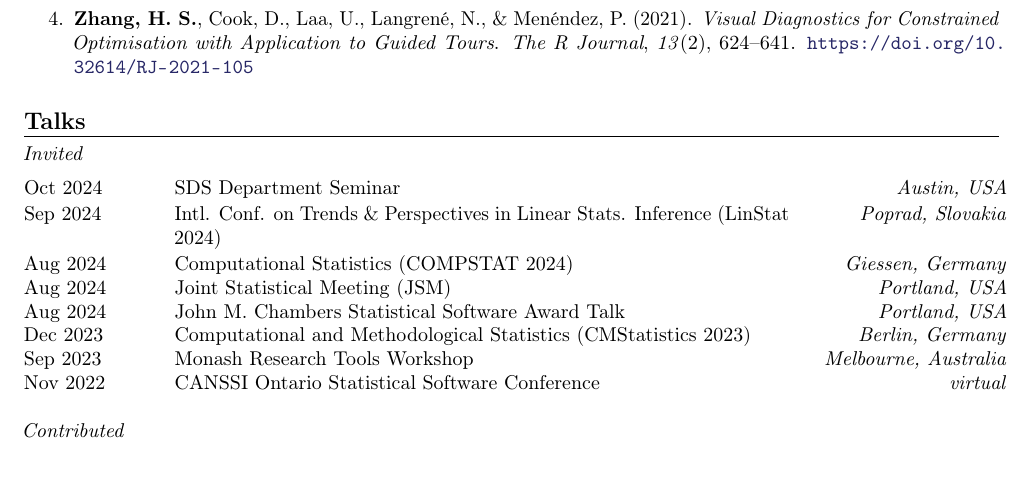
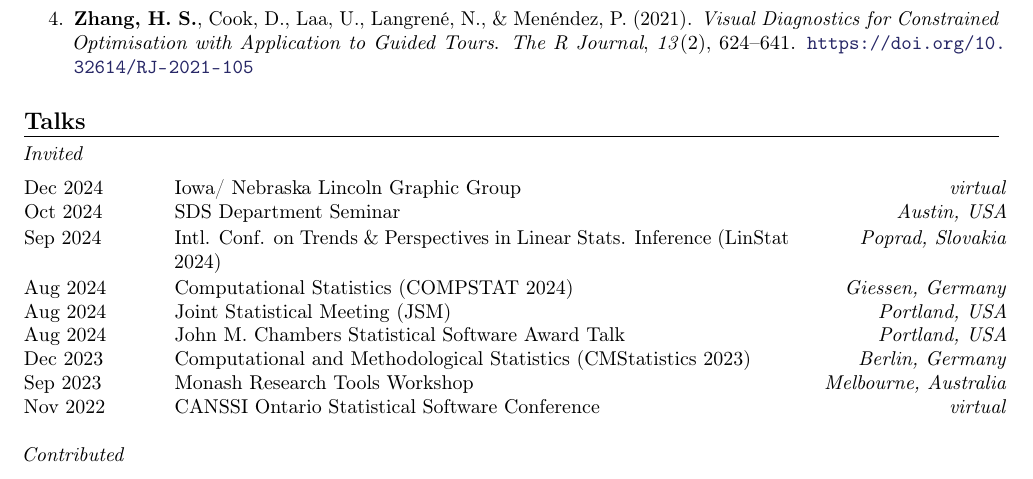
Before and after one commit to huizezhang-sherry/sherry, a LaTeX CV (cv/H.Sherry-Zhang.tex): part of page 1 of 2, cut so that both start at the same text. Compiled offline with pdfLaTeX.

Commit message:
talk update

```diff
--- a/cv/H.Sherry-Zhang.tex
+++ b/cv/H.Sherry-Zhang.tex
@@ -108,6 +108,7 @@ update: 2024-10
 
 \noindent\textit{Invited}\vspace{0.5em}
 
+\talkentry{Iowa/ Nebraska Lincoln Graphic Group}{virtual}{Dec 2024}
 \talkentry{SDS Department Seminar}{Austin, USA}{Oct 2024}
 \talkentry{Intl. Conf. on Trends \& Perspectives in Linear Stats. Inference (LinStat 2024)}{Poprad, Slovakia}{Sep 2024}
 \talkentry{Computational Statistics (COMPSTAT 2024)}{Giessen, Germany}{Aug 2024}
```
Also changed, not shown: cv/H.Sherry-Zhang.pdf, 1 other file.
